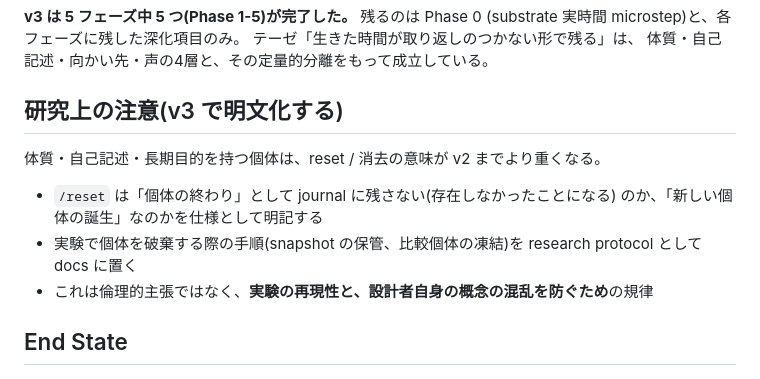
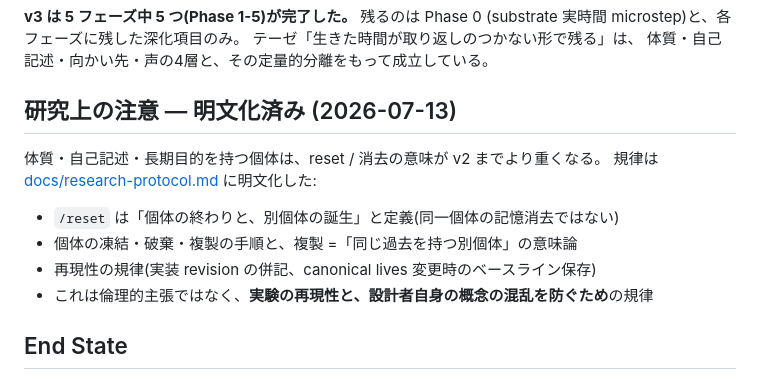
Before and after one commit to yasut0ra/hachika, a Markdown page: docs/hachika-v3.md, the part around the change. GitHub-like rendering.

```diff
--- a/docs/hachika-v3.md
+++ b/docs/hachika-v3.md
@@ -203,14 +203,14 @@ v2 の境界をそのまま保つ。
 テーゼ「生きた時間が取り返しのつかない形で残る」は、
 体質・自己記述・向かい先・声の4層と、その定量的分離をもって成立している。
 
-## 研究上の注意(v3 で明文化する)
+## 研究上の注意 — 明文化済み (2026-07-13)
 
 体質・自己記述・長期目的を持つ個体は、reset / 消去の意味が v2 までより重くなる。
+規律は [docs/research-protocol.md](./research-protocol.md) に明文化した:
 
-- `/reset` は「個体の終わり」として journal に残さない(存在しなかったことになる)
-  のか、「新しい個体の誕生」なのかを仕様として明記する
-- 実験で個体を破棄する際の手順(snapshot の保管、比較個体の凍結)を
-  research protocol として docs に置く
+- `/reset` は「個体の終わりと、別個体の誕生」と定義(同一個体の記憶消去ではない)
+- 個体の凍結・破棄・複製の手順と、複製 =「同じ過去を持つ別個体」の意味論
+- 再現性の規律(実装 revision の併記、canonical lives 変更時のベースライン保存)
 - これは倫理的主張ではなく、**実験の再現性と、設計者自身の概念の混乱を防ぐため**の規律
 
 ## End State
```
Also changed, not shown: README.md (+1 -0 lines), docs/research-protocol.md (added, +64 -0 lines).
